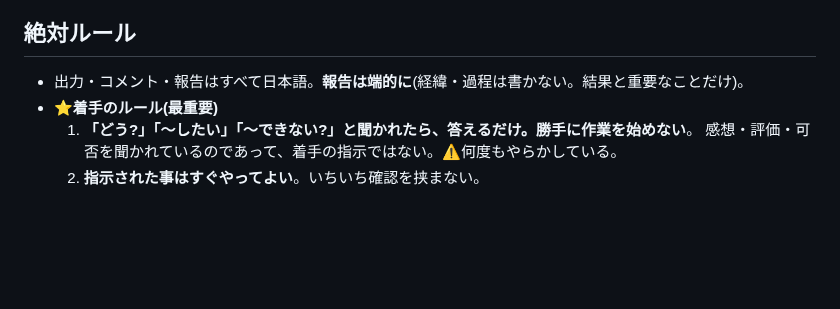
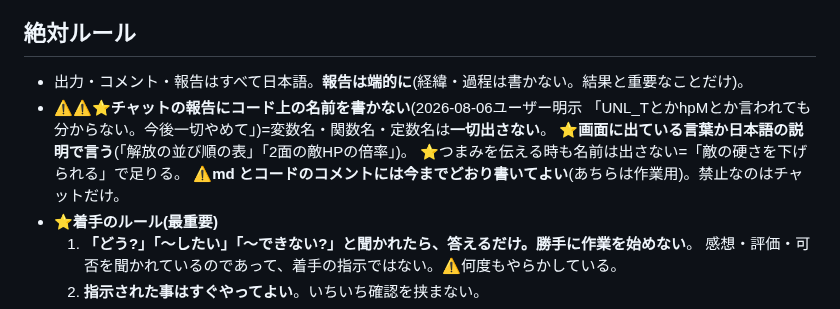
Before and after one commit to lukear185/deadtide, a Markdown page: CLAUDE.md, the part around the change. Rendered like a GitHub page; blank space fills up the shorter version.

Commit message:
📝チャットの報告にコード上の名前を書かない(ユーザー明示)
Co-Authored-By: Claude Opus 5 <noreply@anthropic.com>

```diff
--- a/CLAUDE.md
+++ b/CLAUDE.md
@@ -24,6 +24,11 @@ aliases: [引き継ぎ]
 
 ## 絶対ルール
 - 出力・コメント・報告はすべて日本語。**報告は端的に**(経緯・過程は書かない。結果と重要なことだけ)。
+- ⚠⚠⭐**チャットの報告にコード上の名前を書かない**(2026-08-06ユーザー明示
+  「UNL_TとかhpMとか言われても分からない。今後一切やめて」)=変数名・関数名・定数名は**一切出さない**。
+  ⭐**画面に出ている言葉か日本語の説明で言う**(「解放の並び順の表」「2面の敵HPの倍率」)。
+  ⭐つまみを伝える時も名前は出さない=「敵の硬さを下げられる」で足りる。
+  ⚠**md とコードのコメントには今までどおり書いてよい**(あちらは作業用)。禁止なのはチャットだけ。
 - ⭐**着手のルール(最重要)**
   1. **「どう?」「〜したい」「〜できない?」と聞かれたら、答えるだけ。勝手に作業を始めない**。
      感想・評価・可否を聞かれているのであって、着手の指示ではない。⚠何度もやらかしている。
```
